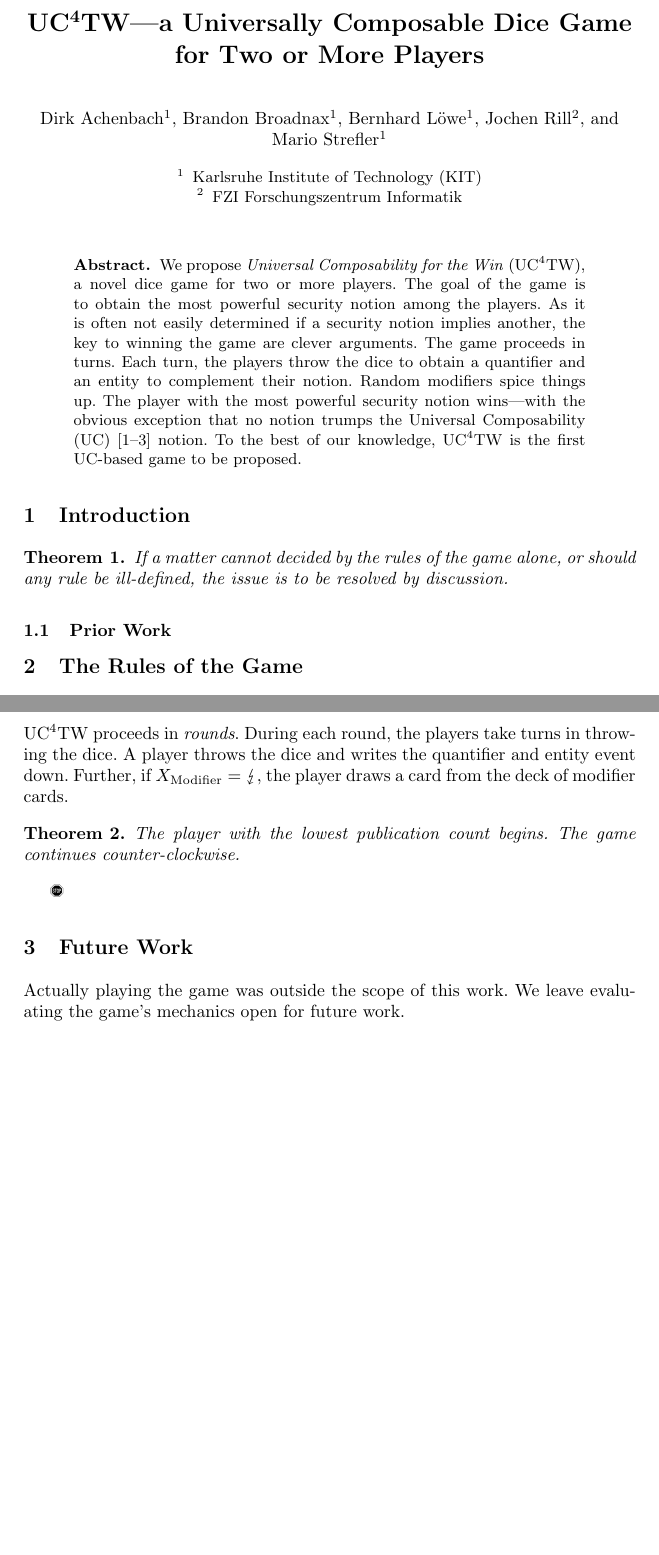
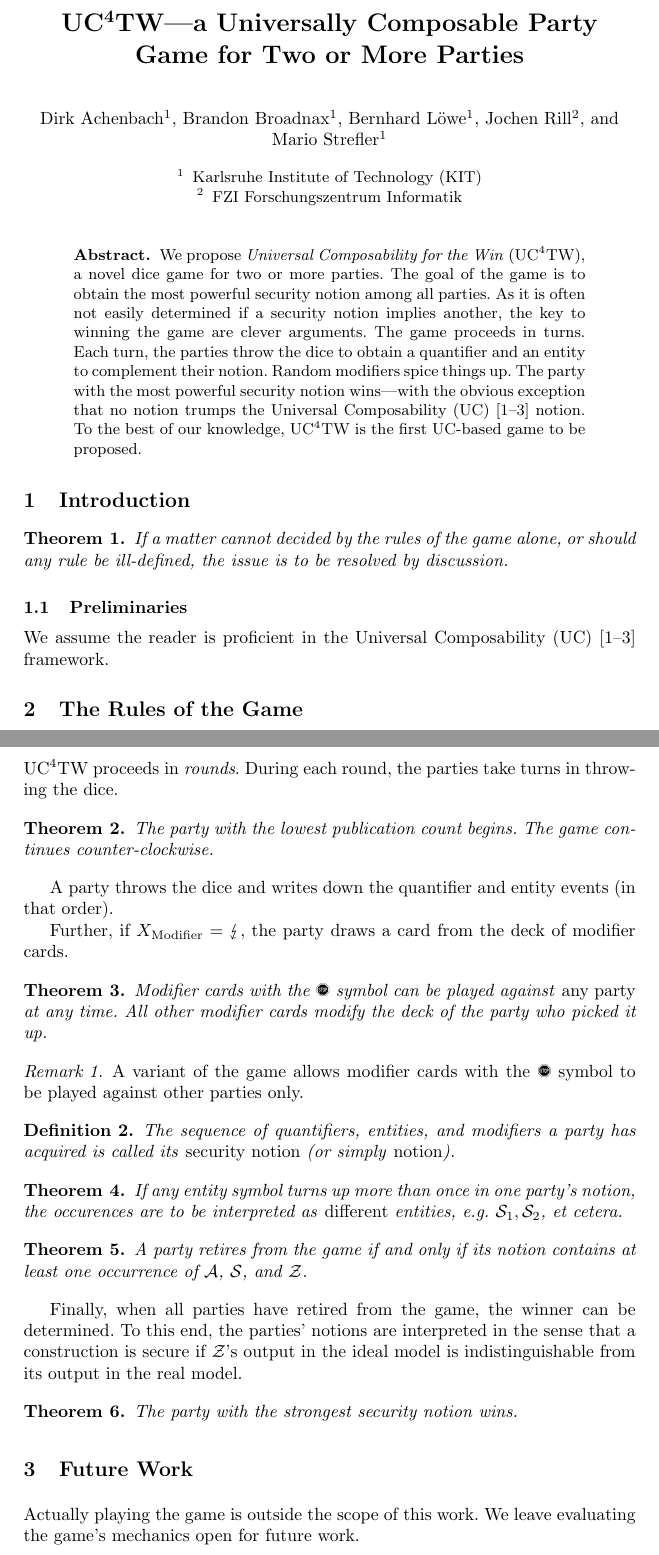
Before and after one commit to jochenrill/ucgewinnt, a LaTeX paper (manual/manual.tex, which reads manual/definitions.tex): two parts of pages 1 and 2 of 2 before the commit and two parts of pages 1 and 2 of 3 after it, joined at a grey line, cut so that both start at the same text, the shorter picture padded with empty space. Compiled offline with pdfLaTeX.

Commit message:
weiter am Handbuch geschrieben

```diff
--- a/manual/definitions.tex
+++ b/manual/definitions.tex
@@ -1,4 +1,4 @@
 \newcommand{\ucftw}{UC$^4$TW\xspace}
 \newcommand{\blitz}{\lightning}
-\newcommand{\stopsign}{\Stopsign}
+\newcommand{\stopsign}{\Stopsign\xspace}
 \newcommand{\stopcard}{\\ \vspace{2em} \Huge \stopsign}
--- a/manual/manual.tex
+++ b/manual/manual.tex
@@ -6,7 +6,7 @@
 \usepackage{marvosym}
 
 
-\title{\ucftw---a Universally Composable Dice Game for Two or More Players}
+\title{\ucftw---a Universally Composable Party Game for Two or More Parties}
 \date{\today}
 \author{Dirk Achenbach\inst{1} \and Brandon Broadnax\inst{1} \and Bernhard Löwe\inst{1} \and Jochen Rill\inst{2} \and Mario Strefler\inst{1}}
 \institute{Karlsruhe Institute of Technology (KIT) \and FZI Forschungszentrum Informatik}
@@ -16,13 +16,13 @@
 \begin{document}
 \maketitle
 \begin{abstract}
-	We propose \emph{Universal Composability for the Win} (\ucftw), a novel dice game for two or more players.
-	The goal of the game is to obtain the most powerful security notion among the players.
+	We propose \emph{Universal Composability for the Win} (\ucftw), a novel dice game for two or more parties.
+	The goal of the game is to obtain the most powerful security notion among all parties.
 	As it is often not easily determined if a security notion implies another, the key to winning the game are clever arguments.
 	The game proceeds in turns.
-	Each turn, the players throw the dice to obtain a quantifier and an entity to complement their notion.
+	Each turn, the parties throw the dice to obtain a quantifier and an entity to complement their notion.
 	Random modifiers spice things up.
-	The player with the most powerful security notion wins---with the obvious exception that no notion trumps the Universal Composability (UC)~\cite{can01,can05,can13} notion.
+	The party with the most powerful security notion wins---with the obvious exception that no notion trumps the Universal Composability (UC)~\cite{can01,can05,can13} notion.
 	To the best of our knowledge, \ucftw is the first UC-based game to be proposed.
 \end{abstract}
 
@@ -31,7 +31,8 @@
   If a matter cannot decided by the rules of the game alone, or should any rule be ill-defined, the issue is to be resolved by discussion.
 \end{theorem}
 
-\subsection{Prior Work}
+\subsection{Preliminaries}
+We assume the reader is proficient in the Universal Composability (UC)~\cite{can01,can05,can13} framework.
 
 \section{The Rules of the Game}
 \ucftw is founded on three dice and a set of modifier cards.
@@ -54,18 +55,46 @@ During the setup stage, the deck of modifier cards is shuffled.
 
 \subsection{The Course of the Game}
 \ucftw proceeds in \emph{rounds}.
-During each round, the players take turns in throwing the dice.
-A player throws the dice and writes the quantifier and entity event down.
-Further, if $X_\text{Modifier} = \blitz$, the player draws a card from the deck of modifier cards.
+During each round, the parties take turns in throwing the dice.
 
 \begin{theorem}
-	The player with the lowest publication count begins. The game continues counter-clockwise.
+	The party with the lowest publication count begins. The game continues counter-clockwise.
 \end{theorem}
 
-\stopsign
+A party throws the dice and writes down the quantifier and entity events (in that order).
+
+
+Further, if $X_\text{Modifier} = \blitz$, the party draws a card from the deck of modifier cards.
+
+\begin{theorem}
+	Modifier cards with the \stopsign symbol can be played against \emph{any party} at any time.
+	All other modifier cards modify the deck of the party who picked it up.
+\end{theorem}
+
+\begin{remark}
+	A variant of the game allows modifier cards with the \stopsign symbol to be played against other parties only.
+\end{remark}
+
+\begin{definition}
+	The sequence of quantifiers, entities, and modifiers a party has acquired is called its \emph{security notion} (or simply \emph{notion}).
+\end{definition}
+
+\begin{theorem}
+	If any entity symbol turns up more than once in one party's notion, the occurences are to be interpreted as \emph{different} entities, e.g.\ $\mathcal{S}_1, \mathcal{S}_2$, et cetera.
+\end{theorem}
+
+\begin{theorem}
+	A party retires from the game if and only if its notion contains at least one occurrence of $\mathcal{A}$, $\mathcal{S}$, and $\mathcal{Z}$.
+\end{theorem}
+
+Finally, when all parties have retired from the game, the winner can be determined. To this end, the parties' notions are interpreted in the sense that a construction is secure if $\mathcal{Z}$'s output in the ideal model is indistinguishable from its output in the real model.
+
+\begin{theorem}
+	The party with the strongest security notion wins.
+\end{theorem}
 
 \section{Future Work}
-Actually playing the game was outside the scope of this work.
+Actually playing the game is outside the scope of this work.
 We leave evaluating the game's mechanics open for future work.
 
 \begin{thebibliography}{9}
```
